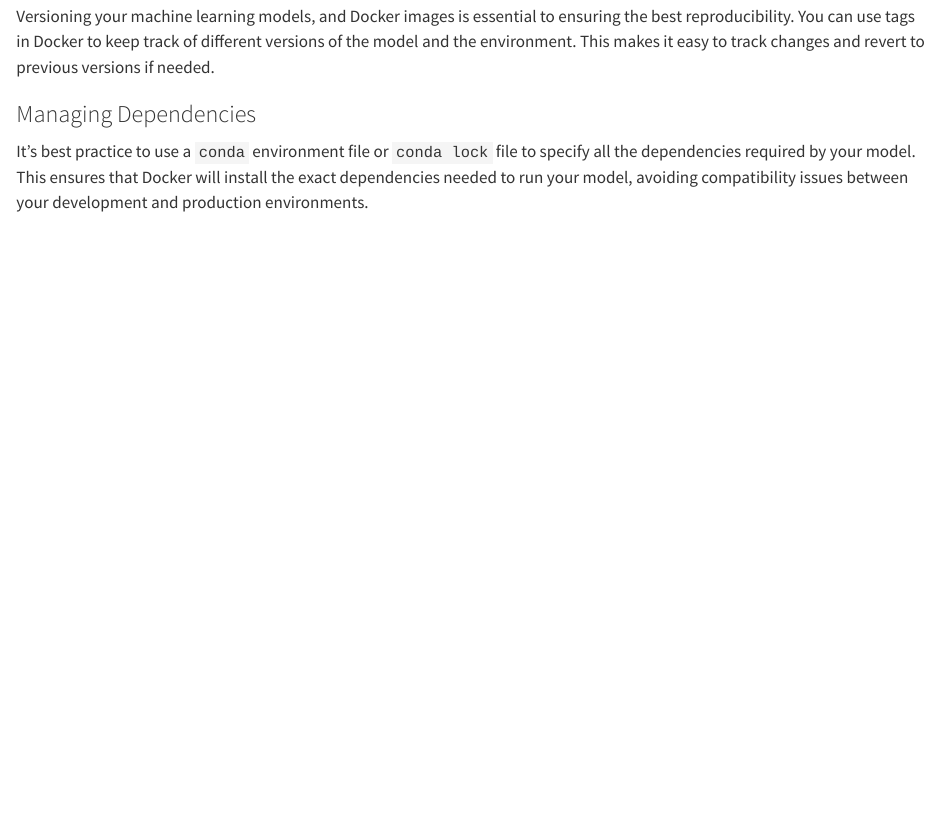
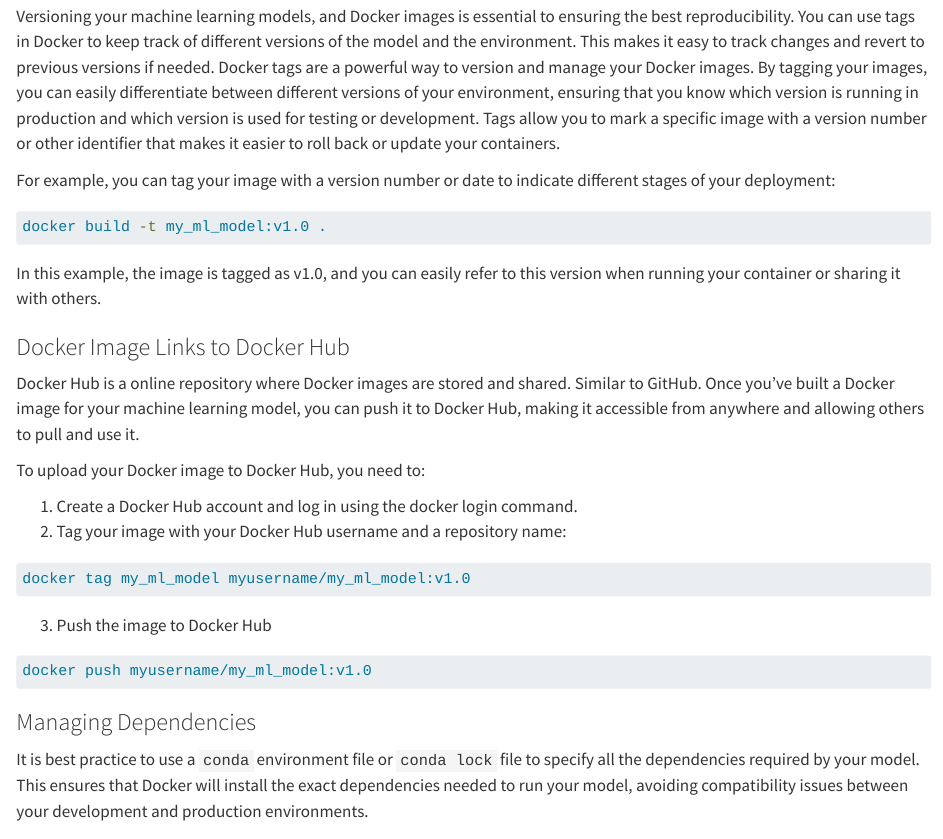
Before and after one commit to jdaduica/ML-Docker-Blog, a Quarto document (posts/Docker-ML Post/index.qmd): the page in a window 1100 px wide, from 3050 px down. Rendered offline with R 4.5, knitr and Pandoc in place of Quarto, with nearby package versions; the code chunks are not run, so their results and figures are left out.

Commit message:
adding updates to post with docker tags

````diff
--- a/posts/Docker-ML Post/index.qmd
+++ b/posts/Docker-ML Post/index.qmd
@@ -127 +125,0 @@ To exit and clean up the container:
-Versioning your machine learning models, and Docker images is essential to ensuring the best reproducibility. You can use tags in Docker to keep track of different versions of the model and the environment. This makes it easy to track changes and revert to previous versions if needed.
@@ -128,6 +127,38 @@ Versioning your machine learning models, and Docker images is essential to ensur
+Versioning your machine learning models, and Docker images is essential to ensuring the best reproducibility.
+You can use tags in Docker to keep track of different versions of the model and the environment. This makes it easy to track changes
+and revert to previous versions if needed.
+Docker tags are a powerful way to version and manage your Docker images. By tagging your images, you can easily differentiate between
+different versions of your environment, ensuring that you know which version is running in production and which version is used for testing or development.
+Tags allow you to mark a specific image with a version number or other identifier that makes it easier to roll back or update your containers.
+
+For example, you can tag your image with a version number or date to indicate different stages of your deployment:
+```{bash}
+docker build -t my_ml_model:v1.0 .
+```
+
+In this example, the image is tagged as v1.0, and you can easily refer to this version when running your container or sharing it with others.
+
+### Docker Image Links to Docker Hub
+Docker Hub is a online repository where Docker images are stored and shared. Similar to GitHub. Once you’ve built a Docker image for your machine learning model,
+you can push it to Docker Hub, making it accessible from anywhere and allowing others to pull and use it.
+
+To upload your Docker image to Docker Hub, you need to:
+
+1. Create a Docker Hub account and log in using the docker login command.
+2. Tag your image with your Docker Hub username and a repository name:
+```{bash}
+docker tag my_ml_model myusername/my_ml_model:v1.0
+```
+
+3. Push the image to Docker Hub
+```{bash}
+docker push myusername/my_ml_model:v1.0
+```
+
+
 
 ### Managing Dependencies
-It’s best practice to use a `conda` environment file or `conda lock` file to specify all the dependencies required by your model. This ensures that Docker will install the exact dependencies needed to run your model, avoiding compatibility issues between your development and production environments.
+It is best practice to use a `conda` environment file or `conda lock` file to specify all the dependencies required by your model. This ensures that Docker will install the exact dependencies needed to run your model, avoiding compatibility issues between your development and production environments.
 
 ### Security Considerations
 When deploying models, security should always be a priority. Whether that be for yourself, a customer, or a company. Avoid adding sensitive information like API keys, passwords, or access tokens directly into Docker images.
````
Also changed, not shown: docs/search.json, posts/Docker-ML Post/index.qmd (2 more changed lines), 3 other files.
